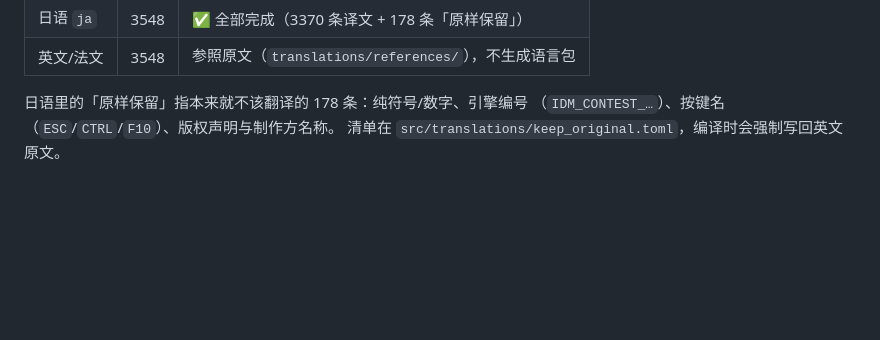
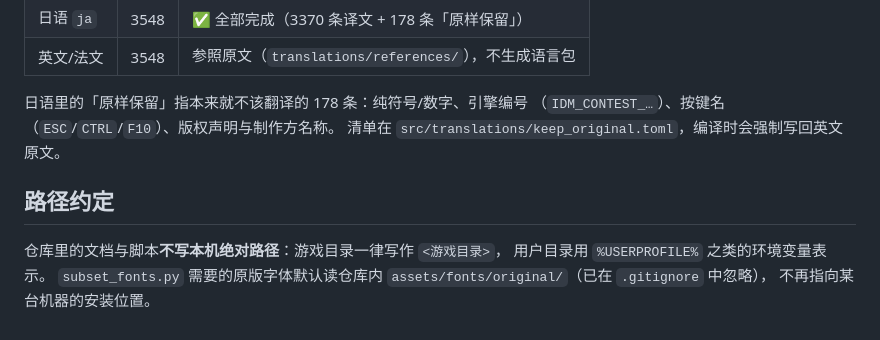
Before and after one commit to mrchenguozheng/Port-Royale-2-Localization, a Markdown page: README.md, the part around the change. GitHub-like rendering; blank space fills up the shorter version.

Commit message:
README：补充路径约定（文档与脚本不写本机绝对路径）

```diff
--- a/README.md
+++ b/README.md
@@ -146,3 +146,10 @@ Port Royale 2 Localization/
 日语里的「原样保留」指本来就不该翻译的 178 条：纯符号/数字、引擎编号
 （`IDM_CONTEST_…`）、按键名（`ESC`/`CTRL`/`F10`）、版权声明与制作方名称。
 清单在 `src/translations/keep_original.toml`，编译时会强制写回英文原文。
+
+## 路径约定
+
+仓库里的文档与脚本**不写本机绝对路径**：游戏目录一律写作 `<游戏目录>`，
+用户目录用 `%USERPROFILE%` 之类的环境变量表示。
+`subset_fonts.py` 需要的原版字体默认读仓库内 `assets/fonts/original/`（已在 `.gitignore` 中忽略），
+不再指向某台机器的安装位置。
```
